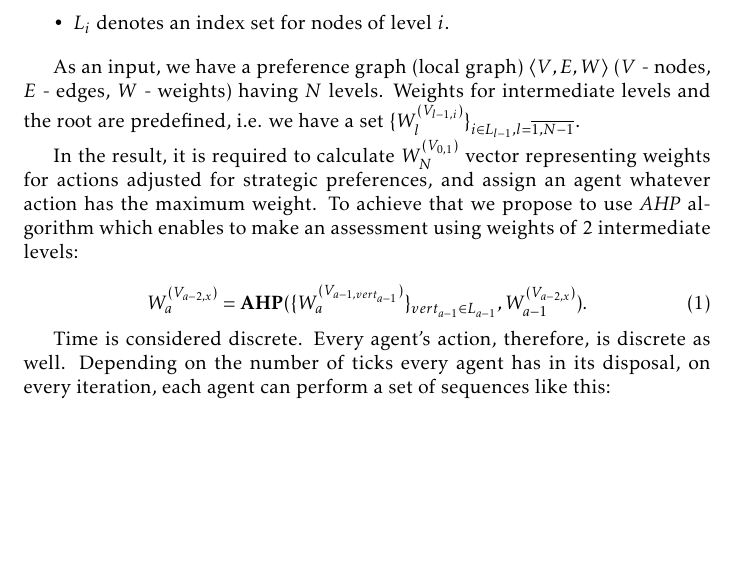
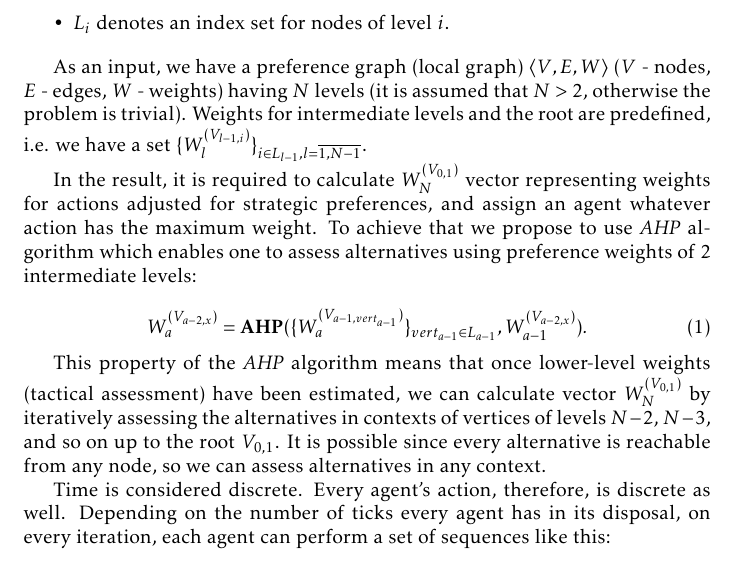
Before and after one commit to damurashov/Paper-load-balance-data-fusion-May-2022, a LaTeX paper (main.tex, which reads ahp-formal.tex): part of page 5 of 11, cut so that both start at the same text, the shorter picture padded with empty space. Compiled offline with pdfLaTeX.

Commit message:
[ahp-formal] Impl | Precursion to recursion

```diff
--- a/ahp-formal.tex
+++ b/ahp-formal.tex
@@ -24,7 +24,8 @@ Here are notations used:
 \end{itemize}
 
 As an input, we have a preference graph (local graph) $\left< V, E, W \right>$ ($V$ - nodes, $E$ - edges, $W$ - weights)
-having $N$ levels. Weights for intermediate levels and the root are predefined, i.e. we have a set
+having $N$ levels (it is assumed that $N>2$, otherwise the problem is trivial).
+Weights for intermediate levels and the root are predefined, i.e. we have a set
 $\fnmsetind
     {\fnmwasp{l}{\fnmnode{l-1}{i}}}
     {i \in L_{l-1}, l = \fnmrange{1}{N-1}}
@@ -32,7 +33,7 @@ $.
 
 In the result, it is required to calculate $\fnmwasp N \fnmroot$ vector representing weights for actions adjusted for
 strategic preferences, and assign an agent whatever action has the maximum weight. To achieve that we propose to use
-\textit{AHP} algorithm which enables to make an assessment using weights of 2 intermediate levels:
+\textit{AHP} algorithm which enables one to assess alternatives using preference weights of 2 intermediate levels:
 %TODO: AHP, reference
 
 \begin{equation}
@@ -41,3 +42,8 @@ strategic preferences, and assign an agent whatever action has the maximum weigh
         {\fnmSetWasp{a}{a-1}}
         {\fnmwasp {a-1} {\fnmnode {a-2} x}}.
 \end{equation}
+
+This property of the \textit{AHP} algorithm means that once lower-level weights (tactical assessment) have been
+estimated, we can calculate vector $\fnmwasp N \fnmroot$ by iteratively assessing the alternatives in contexts of
+vertices of levels $N-2$, $N-3$, and so on up to the root $\fnmroot$. It is possible since every alternative is
+reachable from any node, so we can assess alternatives in any context.
```
